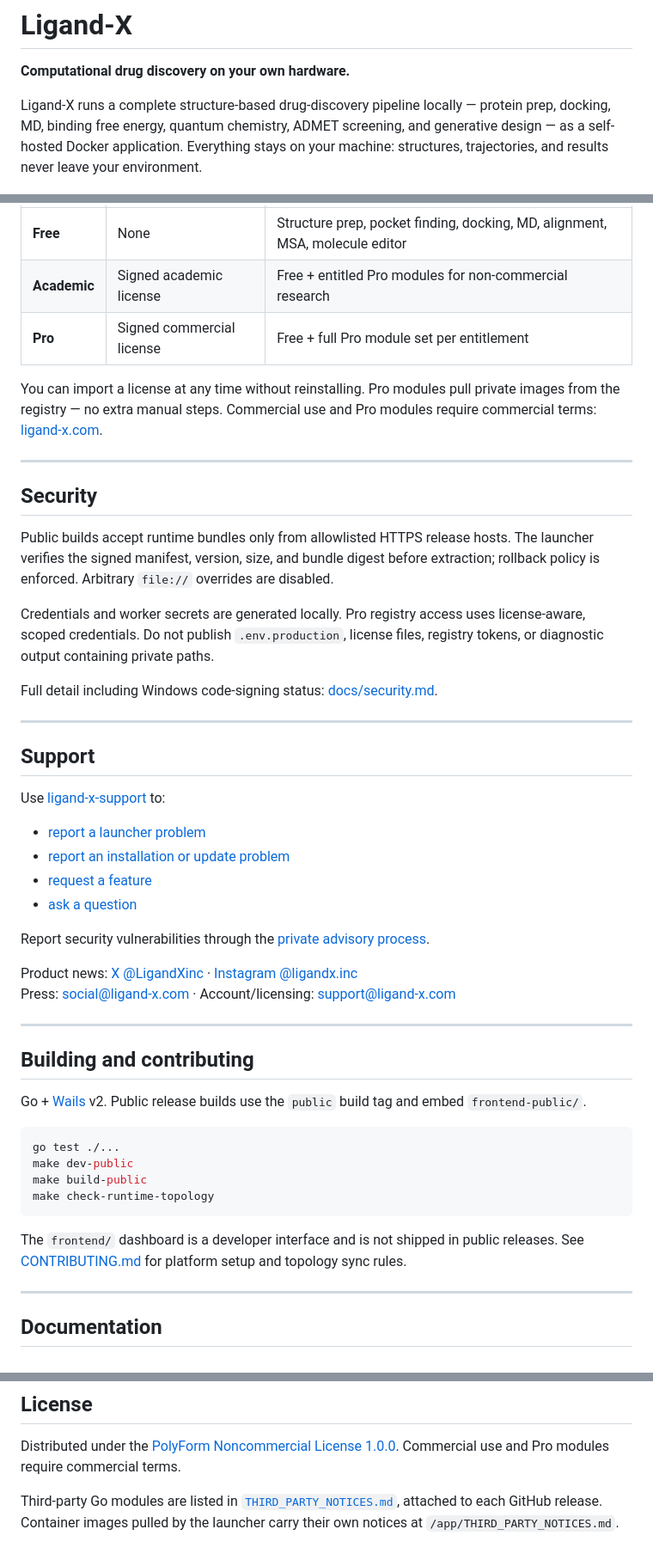
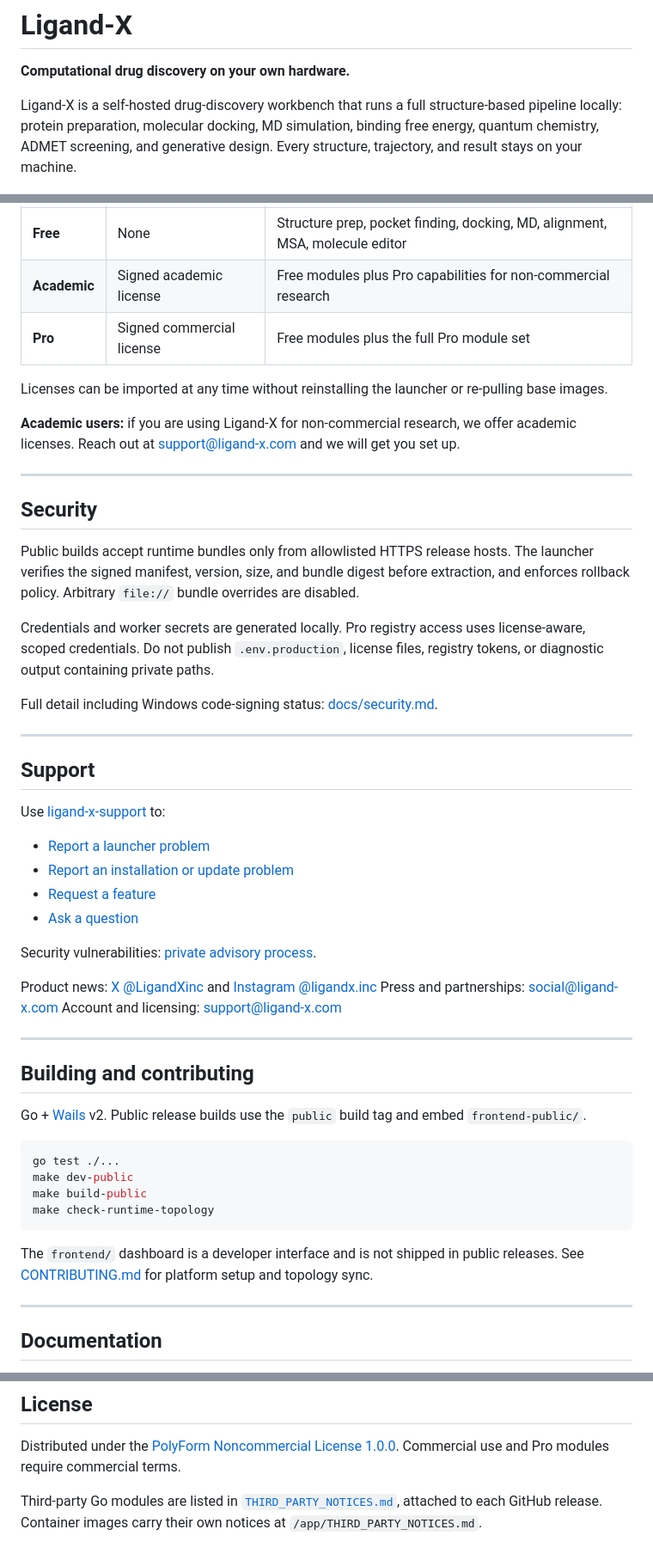
Before and after one commit to kon-218/ligand-x-launcher, a Markdown page: README.md, 3 parts joined by grey strips. Shown at 86% size. Drawn GitHub-style.

````diff
--- a/README.md
+++ b/README.md
@@ -2,7 +2,7 @@
 
 **Computational drug discovery on your own hardware.**
 
-Ligand-X runs a complete structure-based drug-discovery pipeline locally — protein prep, docking, MD, binding free energy, quantum chemistry, ADMET screening, and generative design — as a self-hosted Docker application. Everything stays on your machine: structures, trajectories, and results never leave your environment.
+Ligand-X is a self-hosted drug-discovery workbench that runs a full structure-based pipeline locally: protein preparation, molecular docking, MD simulation, binding free energy, quantum chemistry, ADMET screening, and generative design. Every structure, trajectory, and result stays on your machine.
 
 <p align="center">
   <img src="docs/images/ligand-x-app-ui.png" alt="Ligand-X application UI" width="920">
@@ -68,14 +72,16 @@ Windows and Linux are the qualified targets. macOS builds are preview; NVIDIA-ac
 | **Free** | None | Structure prep, pocket finding, docking, MD, alignment, MSA, molecule editor |
-| **Academic** | Signed academic license | Free + entitled Pro modules for non-commercial research |
-| **Pro** | Signed commercial license | Free + full Pro module set per entitlement |
+| **Academic** | Signed academic license | Free modules plus Pro capabilities for non-commercial research |
+| **Pro** | Signed commercial license | Free modules plus the full Pro module set |
 
-You can import a license at any time without reinstalling. Pro modules pull private images from the registry — no extra manual steps. Commercial use and Pro modules require commercial terms: [ligand-x.com](https://www.ligand-x.com).
+Licenses can be imported at any time without reinstalling the launcher or re-pulling base images.
+
+**Academic users:** if you are using Ligand-X for non-commercial research, we offer academic licenses. Reach out at [support@ligand-x.com](mailto:support@ligand-x.com) and we will get you set up.
 
 ---
 
 ## Security
 
-Public builds accept runtime bundles only from allowlisted HTTPS release hosts. The launcher verifies the signed manifest, version, size, and bundle digest before extraction; rollback policy is enforced. Arbitrary `file://` overrides are disabled.
+Public builds accept runtime bundles only from allowlisted HTTPS release hosts. The launcher verifies the signed manifest, version, size, and bundle digest before extraction, and enforces rollback policy. Arbitrary `file://` bundle overrides are disabled.
 
 Credentials and worker secrets are generated locally. Pro registry access uses license-aware, scoped credentials. Do not publish `.env.production`, license files, registry tokens, or diagnostic output containing private paths.
 
@@ -87,15 +93,16 @@ Full detail including Windows code-signing status: [docs/security.md](docs/secur
 
 Use [ligand-x-support](https://github.com/kon-218/ligand-x-support) to:
 
-- [report a launcher problem](https://github.com/kon-218/ligand-x-support/issues/new?template=01-launcher.yml)
-- [report an installation or update problem](https://github.com/kon-218/ligand-x-support/issues/new?template=04-installation.yml)
-- [request a feature](https://github.com/kon-218/ligand-x-support/issues/new?template=06-feature.yml)
-- [ask a question](https://github.com/kon-218/ligand-x-support/discussions)
+- [Report a launcher problem](https://github.com/kon-218/ligand-x-support/issues/new?template=01-launcher.yml)
+- [Report an installation or update problem](https://github.com/kon-218/ligand-x-support/issues/new?template=04-installation.yml)
+- [Request a feature](https://github.com/kon-218/ligand-x-support/issues/new?template=06-feature.yml)
+- [Ask a question](https://github.com/kon-218/ligand-x-support/discussions)
 
-Report security vulnerabilities through the [private advisory process](https://github.com/kon-218/ligand-x-support/security/advisories/new).
+Security vulnerabilities: [private advisory process](https://github.com/kon-218/ligand-x-support/security/advisories/new).
 
-Product news: [X @LigandXinc](https://x.com/LigandXinc) · [Instagram @ligandx.inc](https://www.instagram.com/ligandx.inc/)
-Press: [social@ligand-x.com](mailto:social@ligand-x.com) · Account/licensing: [support@ligand-x.com](mailto:support@ligand-x.com)
+Product news: [X @LigandXinc](https://x.com/LigandXinc) and [Instagram @ligandx.inc](https://www.instagram.com/ligandx.inc/)
+Press and partnerships: [social@ligand-x.com](mailto:social@ligand-x.com)
+Account and licensing: [support@ligand-x.com](mailto:support@ligand-x.com)
 
 ---
 
@@ -110,7 +117,7 @@ make build-public
 make check-runtime-topology
 ```
 
-The `frontend/` dashboard is a developer interface and is not shipped in public releases. See [CONTRIBUTING.md](CONTRIBUTING.md) for platform setup and topology sync rules.
+The `frontend/` dashboard is a developer interface and is not shipped in public releases. See [CONTRIBUTING.md](CONTRIBUTING.md) for platform setup and topology sync.
 
 ---
 
@@ -127,4 +134,4 @@ The `frontend/` dashboard is a developer interface and is not shipped in public
 
 Distributed under the [PolyForm Noncommercial License 1.0.0](LICENSE). Commercial use and Pro modules require commercial terms.
 
-Third-party Go modules are listed in [`THIRD_PARTY_NOTICES.md`](THIRD_PARTY_NOTICES.md), attached to each GitHub release. Container images pulled by the launcher carry their own notices at `/app/THIRD_PARTY_NOTICES.md`.
+Third-party Go modules are listed in [`THIRD_PARTY_NOTICES.md`](THIRD_PARTY_NOTICES.md), attached to each GitHub release. Container images carry their own notices at `/app/THIRD_PARTY_NOTICES.md`.
````
Also changed, not shown: other parts of README.md (+29 -25 lines).
